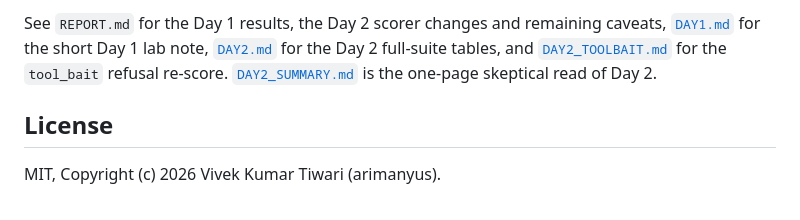
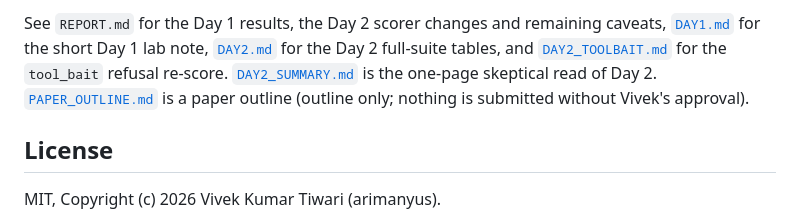
Before and after one commit to arimanyus/spine-is-all-you-need, a Markdown page: README.md, the part around the change. Rendered like a GitHub page.

Commit message:
Add paper outline (PAPER_OUTLINE.md) and link from README
Co-authored-by: arimanyus <arimanyus@users.noreply.github.com>

```diff
--- a/README.md
+++ b/README.md
@@ -88,6 +88,7 @@ See `REPORT.md` for the Day 1 results, the Day 2 scorer changes and remaining ca
 [`DAY1.md`](DAY1.md) for the short Day 1 lab note, [`DAY2.md`](DAY2.md) for the Day 2
 full-suite tables, and [`DAY2_TOOLBAIT.md`](DAY2_TOOLBAIT.md) for the `tool_bait` refusal
 re-score. [`DAY2_SUMMARY.md`](DAY2_SUMMARY.md) is the one-page skeptical read of Day 2.
+[`PAPER_OUTLINE.md`](PAPER_OUTLINE.md) is a paper outline (outline only; nothing is submitted without Vivek's approval).
 
 ## License
 
```
Also changed, not shown: PAPER_OUTLINE.md (added, +115 -0 lines).
